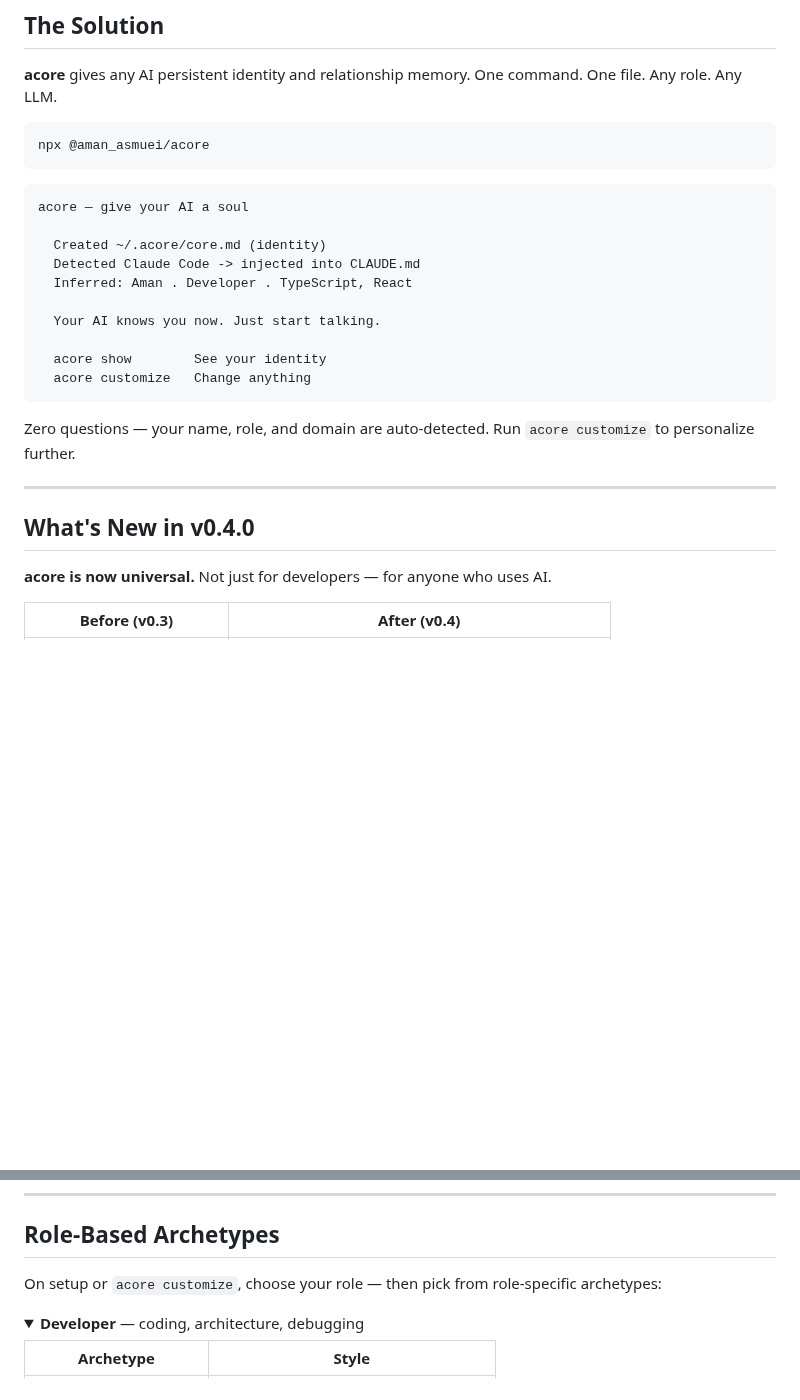
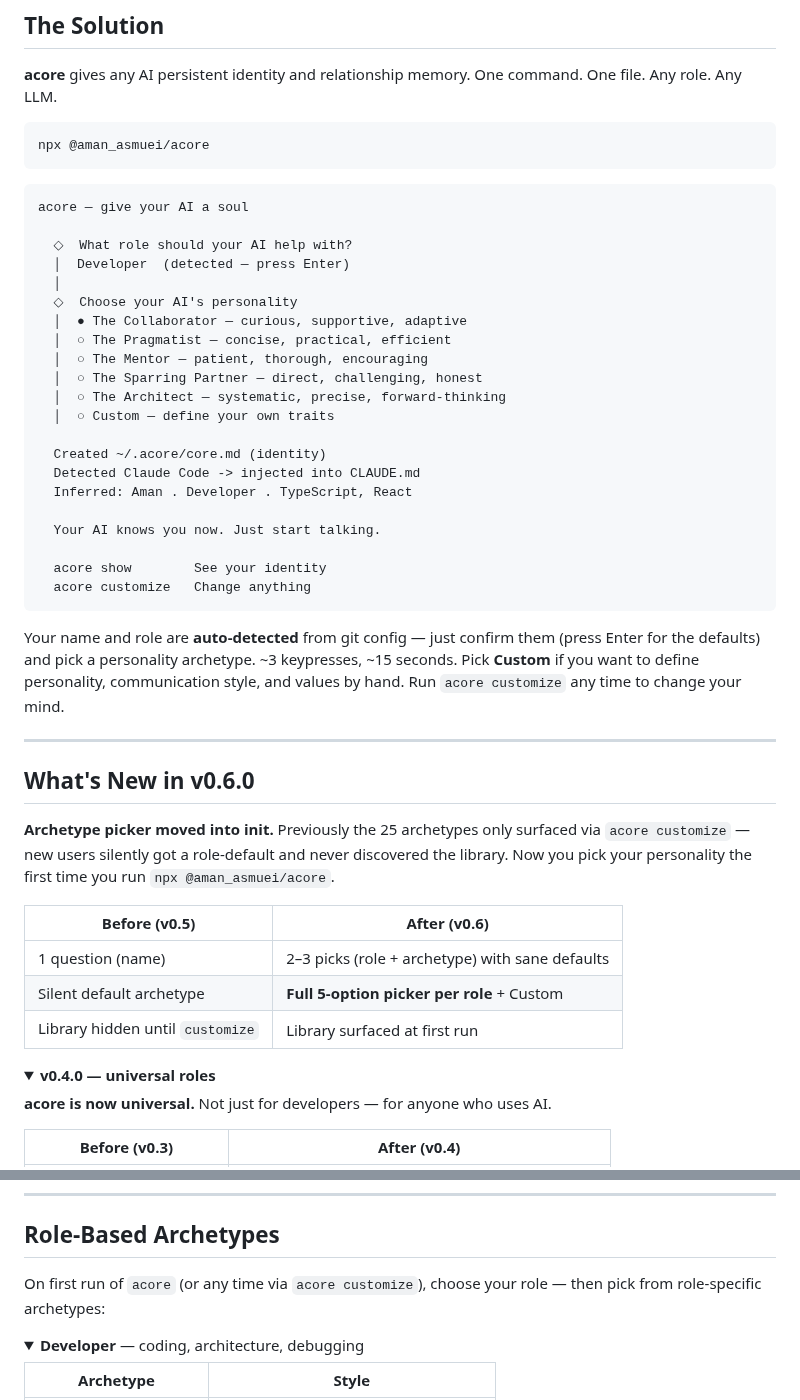
Before and after one commit to amanasmuei/acore, a Markdown page: README.md, 2 parts joined by grey strips. Rendered like a GitHub page; folded sections open; blank space fills up the shorter version.

Commit message:
docs(readme): document archetype picker in v0.6.0 init flow
- Update Quick Start example to show the new 2-3 question flow
  (role confirm + archetype select) instead of the old 'zero
  questions' single-prompt path
- Replace 'What's New in v0.4.0' with 'What's New in v0.6.0'
  covering the init picker; collapse v0.4 into a details block
- Clarify that the archetype library is now surfaced at first run,
  not only via acore customize

````diff
--- a/README.md
+++ b/README.md
@@ -52,6 +52,17 @@ npx @aman_asmuei/acore
 ```
 acore — give your AI a soul
 
+  ◇  What role should your AI help with?
+  │  Developer  (detected — press Enter)
+  │
+  ◇  Choose your AI's personality
+  │  ● The Collaborator — curious, supportive, adaptive
+  │  ○ The Pragmatist — concise, practical, efficient
+  │  ○ The Mentor — patient, thorough, encouraging
+  │  ○ The Sparring Partner — direct, challenging, honest
+  │  ○ The Architect — systematic, precise, forward-thinking
+  │  ○ Custom — define your own traits
+
   Created ~/.acore/core.md (identity)
   Detected Claude Code -> injected into CLAUDE.md
   Inferred: Aman . Developer . TypeScript, React
@@ -62,11 +73,22 @@ acore — give your AI a soul
   acore customize   Change anything
 ```
 
-Zero questions — your name, role, and domain are auto-detected. Run `acore customize` to personalize further.
+Your name and role are **auto-detected** from git config — just confirm them (press Enter for the defaults) and pick a personality archetype. ~3 keypresses, ~15 seconds. Pick **Custom** if you want to define personality, communication style, and values by hand. Run `acore customize` any time to change your mind.
 
 ---
 
-## What's New in v0.4.0
+## What's New in v0.6.0
+
+**Archetype picker moved into init.** Previously the 25 archetypes only surfaced via `acore customize` — new users silently got a role-default and never discovered the library. Now you pick your personality the first time you run `npx @aman_asmuei/acore`.
+
+| Before (v0.5) | After (v0.6) |
+|---|---|
+| 1 question (name) | 2–3 picks (role + archetype) with sane defaults |
+| Silent default archetype | **Full 5-option picker per role** + Custom |
+| Library hidden until `customize` | Library surfaced at first run |
+
+<details>
+<summary><strong>v0.4.0 — universal roles</strong></summary>
 
 **acore is now universal.** Not just for developers — for anyone who uses AI.
 
@@ -82,7 +106,7 @@ Zero questions — your name, role, and domain are auto-detected. Run `acore cus
 
 ## Role-Based Archetypes
 
-On setup or `acore customize`, choose your role — then pick from role-specific archetypes:
+On first run of `acore` (or any time via `acore customize`), choose your role — then pick from role-specific archetypes:
 
 <details open>
 <summary><strong>Developer</strong> — coding, architecture, debugging</summary>
````
Also changed, not shown: other parts of README.md (+2 -0 lines).
